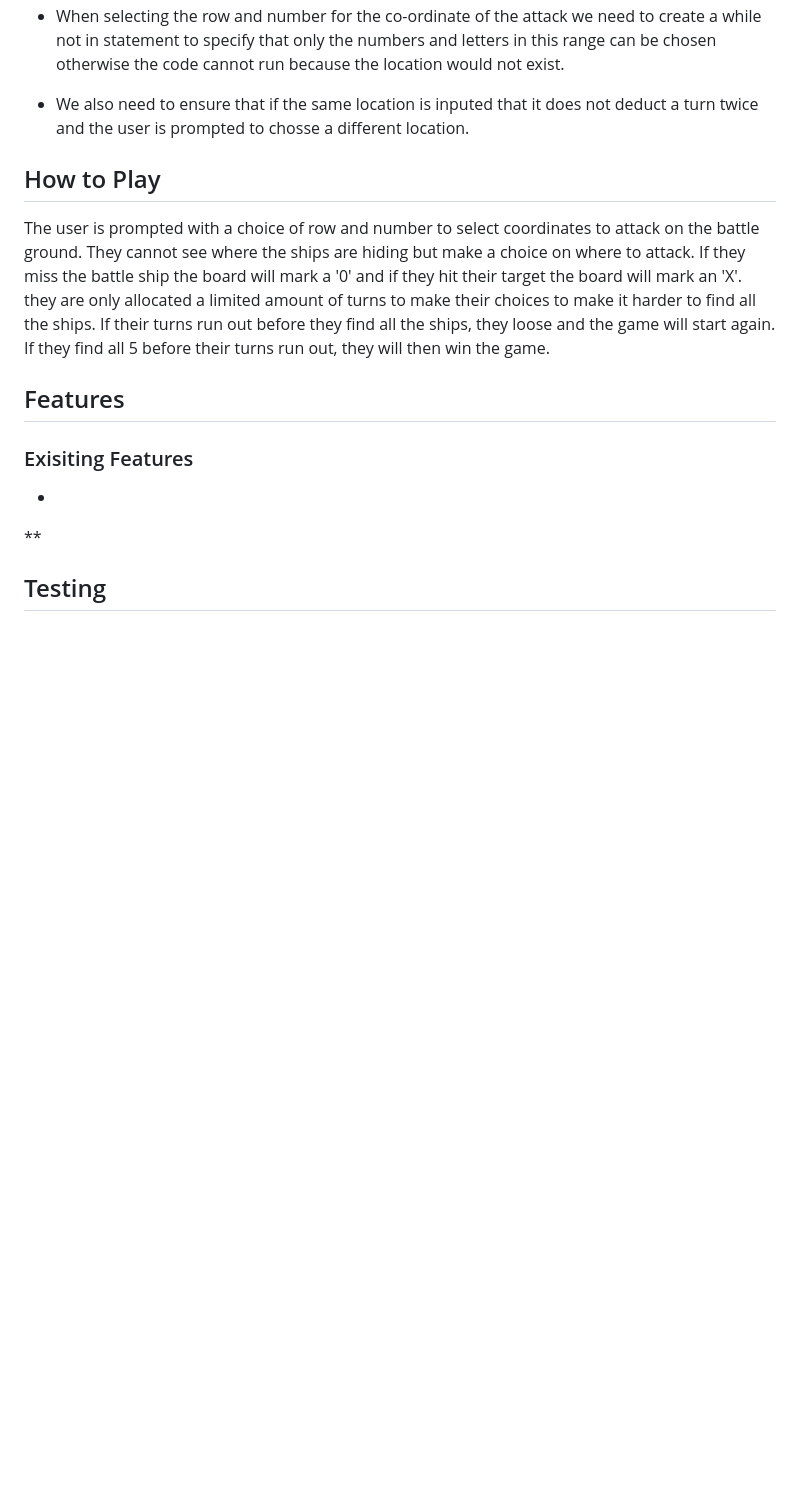
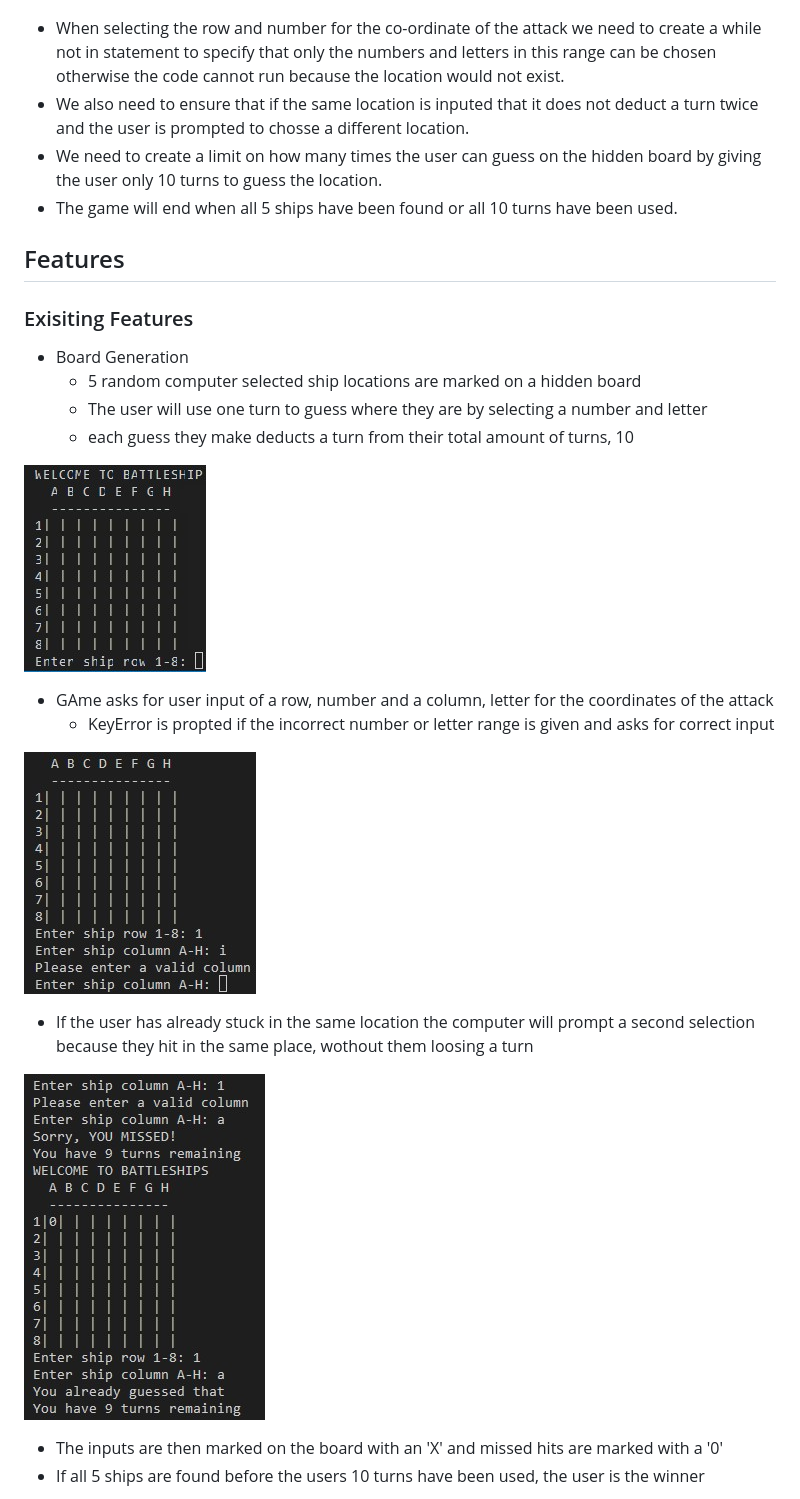
Before and after one commit to chloe-js/battleships, a Markdown page: README.md, the part around the change printed below. Rendered like a GitHub page; pictures changed too: assets/images/already-chosen.jpg (added), assets/images/valid.jpg (added); blank space fills up the shorter version.

Commit message:
add detail to read me user story and testing

```diff
--- a/README.md
+++ b/README.md
@@ -30,16 +60,26 @@ The challenge is that they only have a limited amount of turns in order to find
 
 * When selecting the row and number for the co-ordinate of the attack we need to create a while not in statement to specify that only the numbers and letters in this range can be chosen otherwise the code cannot run because the location would not exist.
 * We also need to ensure that if the same location is inputed that it does not deduct a turn twice and the user is prompted to chosse a different location.
-## How to Play
-The user is prompted with a choice of row and number to select coordinates to attack on the battle ground.
-They cannot see where the ships are hiding but make a choice on where to attack.
-If they miss the battle ship the board will mark a '0' and if they hit their target the board will mark an 'X'.
-they are only allocated a limited amount of turns to make their choices to make it harder to find all the ships.
-If their turns run out before they find all the ships, they loose and the game will start again.
-If they find all 5 before their turns run out, they will then win the game.
+* We need to create a limit on how many times the user can guess on the hidden board by giving the user only 10 turns to guess the location.
+* The game will end when all 5 ships have been found or all 10 turns have been used.
 ## Features
 ### Exisiting Features
-*
-**
+* Board Generation
+  * 5 random computer selected ship locations are marked on a hidden board
+  * The user will use one turn to guess where they are by selecting a number and letter
+  * each guess they make deducts a turn from their total amount of turns, 10
 
-## Testing
+![Opening blank board](./assets/images/welcom-to-battleships.jpg)
+
+* GAme asks for user input of a row, number and a column, letter for the coordinates of the attack
+  * KeyError is propted if the incorrect number or letter range is given and asks for correct input
+
+![Insert correct Key for input](./assets/images/valid.jpg)
+
+  * If the user has already stuck in the same location the computer will prompt a second selection because they hit in the same place, wothout them loosing a turn
+
+![Input previously used](./assets/images/already-chosen.jpg)
+
+* The inputs are then marked on the board with an 'X' and missed hits are marked with a '0'
+* If all 5 ships are found before the users 10 turns have been used, the user is the winner
+
```
Also changed, not shown: other parts of README.md (+68 -16 lines), assets/images/winner.jpg (added).
